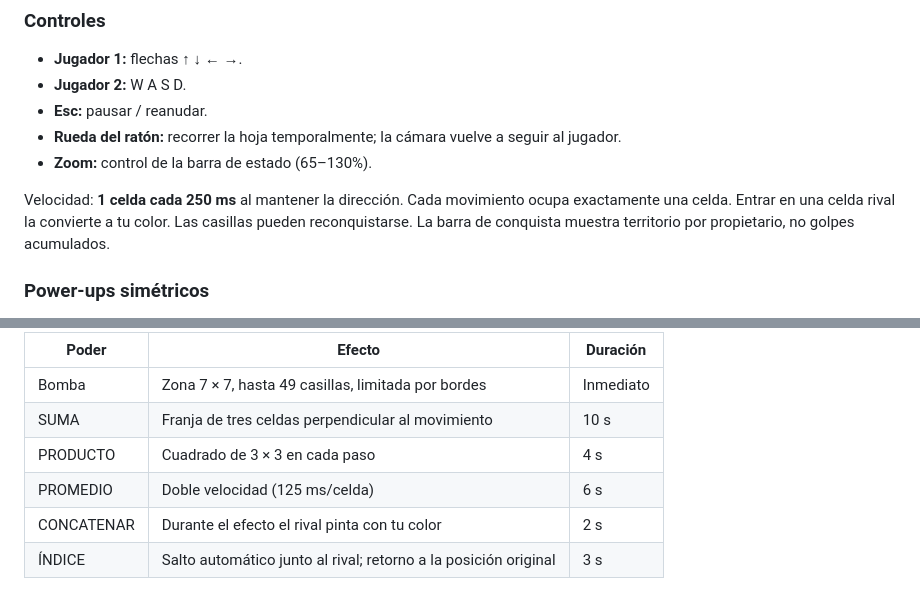
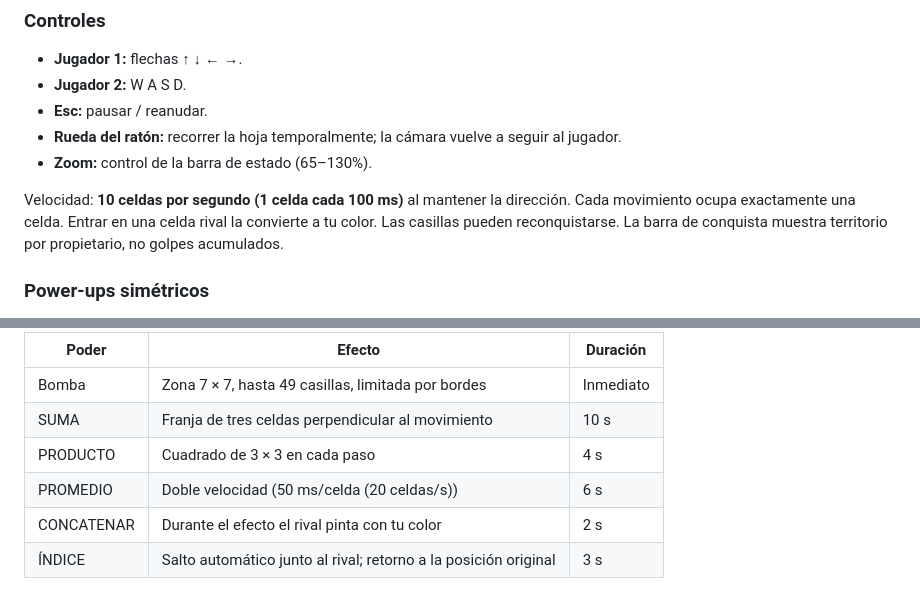
Before and after one commit to magalarza726-del/Spreadsheets-wars, a Markdown page: README.md, 2 parts joined by grey strips. GitHub-like rendering.

Commit message:
Document 10 cells/s base and 20 cells/s PROMEDIO movement

```diff
--- a/README.md
+++ b/README.md
@@ -25,7 +25,7 @@ Abre `index.html` mediante un servidor estático, o publica la raíz del reposit
 - **Rueda del ratón:** recorrer la hoja temporalmente; la cámara vuelve a seguir al jugador.
 - **Zoom:** control de la barra de estado (65–130%).
 
-Velocidad: **1 celda cada 250 ms** al mantener la dirección. Cada movimiento ocupa exactamente una celda. Entrar en una celda rival la convierte a tu color. Las casillas pueden reconquistarse. La barra de conquista muestra territorio por propietario, no golpes acumulados.
+Velocidad: **10 celdas por segundo (1 celda cada 100 ms)** al mantener la dirección. Cada movimiento ocupa exactamente una celda. Entrar en una celda rival la convierte a tu color. Las casillas pueden reconquistarse. La barra de conquista muestra territorio por propietario, no golpes acumulados.
 
 ### Power-ups simétricos
 
@@ -38,7 +38,7 @@ Las **casillas verde claro** activan el efecto automáticamente al recogerlas. P
 | Bomba | Zona 7 × 7, hasta 49 casillas, limitada por bordes | Inmediato |
 | SUMA | Franja de tres celdas perpendicular al movimiento | 10 s |
 | PRODUCTO | Cuadrado de 3 × 3 en cada paso | 4 s |
-| PROMEDIO | Doble velocidad (125 ms/celda) | 6 s |
+| PROMEDIO | Doble velocidad (50 ms/celda (20 celdas/s)) | 6 s |
 | CONCATENAR | Durante el efecto el rival pinta con tu color | 2 s |
 | ÍNDICE | Salto automático junto al rival; retorno a la posición original | 3 s |
 
```
